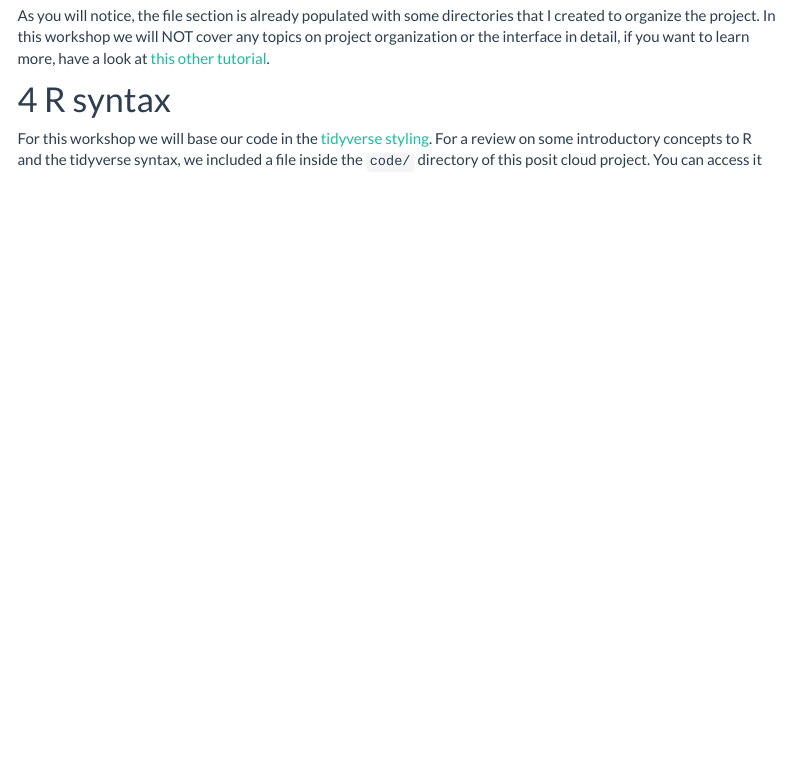
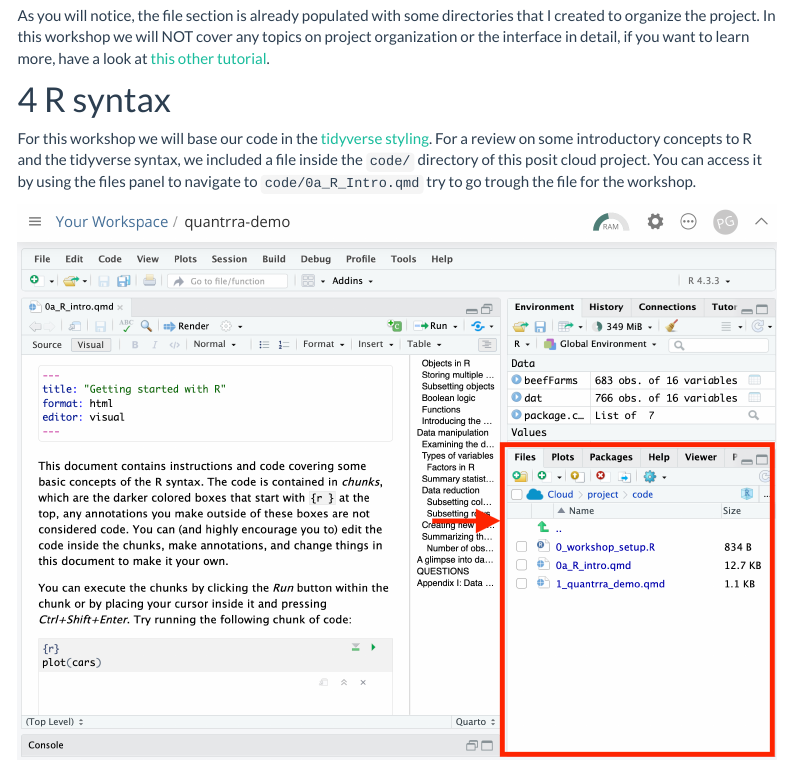
Before and after one commit to spablotemporal/ra-workshop, an R Markdown document (0a_R_Intro.Rmd): the page in a window 1100 px wide, from 1990 px down. The pictures show the output file 0a_R_Intro.html that the author committed with the source, opened offline; library style sheets and scripts come from the installed R packages; menus at the side of the page are left out.

Commit message:
Added section 4 desc to 0a

```diff
--- a/0a_R_Intro.Rmd
+++ b/0a_R_Intro.Rmd
@@ -51,4 +51,6 @@ As you will notice, the file section is already populated with some directories
 
 # R syntax
 
-For this workshop we will base our code in the [tidyverse styling](https://style.tidyverse.org/index.html). For a review on some introductory concepts to R and the tidyverse syntax, we included a file inside the `code/` directory of this posit cloud project. You can access it
+For this workshop we will base our code in the [tidyverse styling](https://style.tidyverse.org/index.html). For a review on some introductory concepts to R and the tidyverse syntax, we included a file inside the `code/` directory of this posit cloud project. You can access it by using the files panel to navigate to `code/0a_R_Intro.qmd` try to go trough the file for the workshop.
+
+![](img/0/0g_tutorial.png)
```
Also changed, not shown: 0a_R_Intro.html, img/0/0g_tutorial.png (added).
